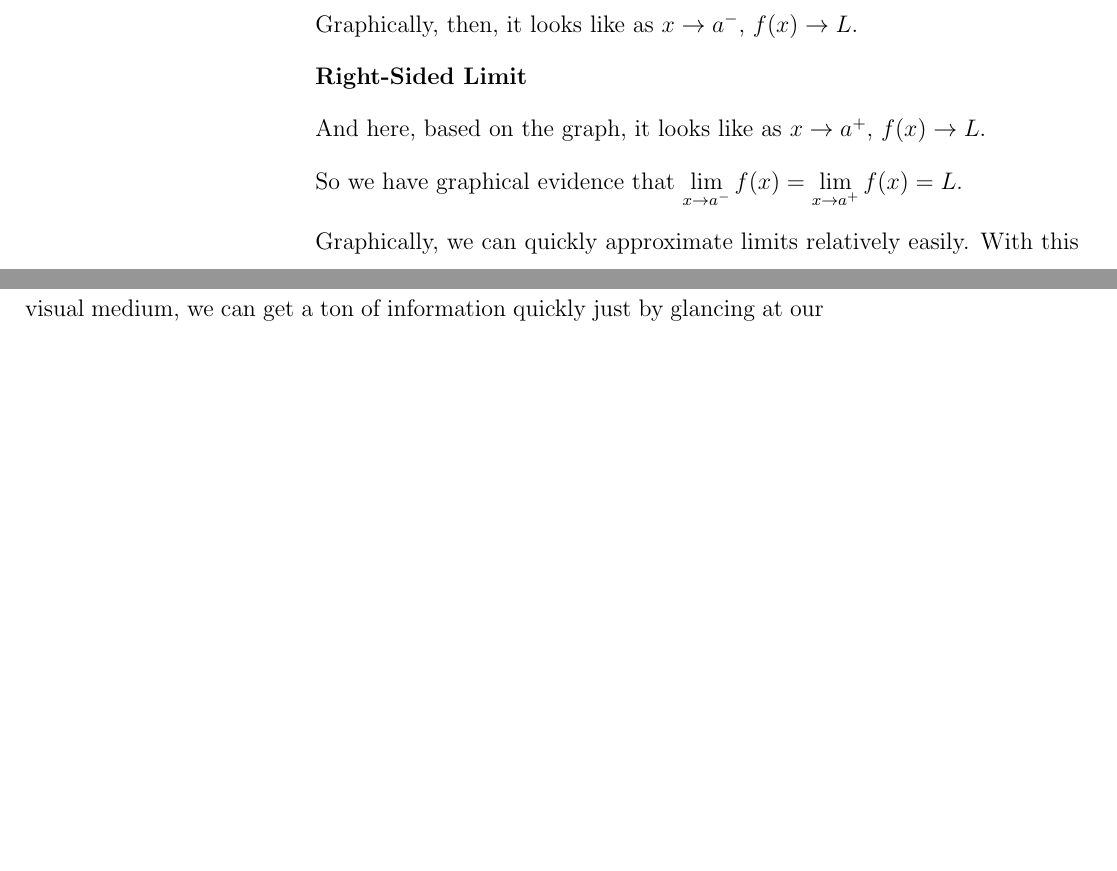
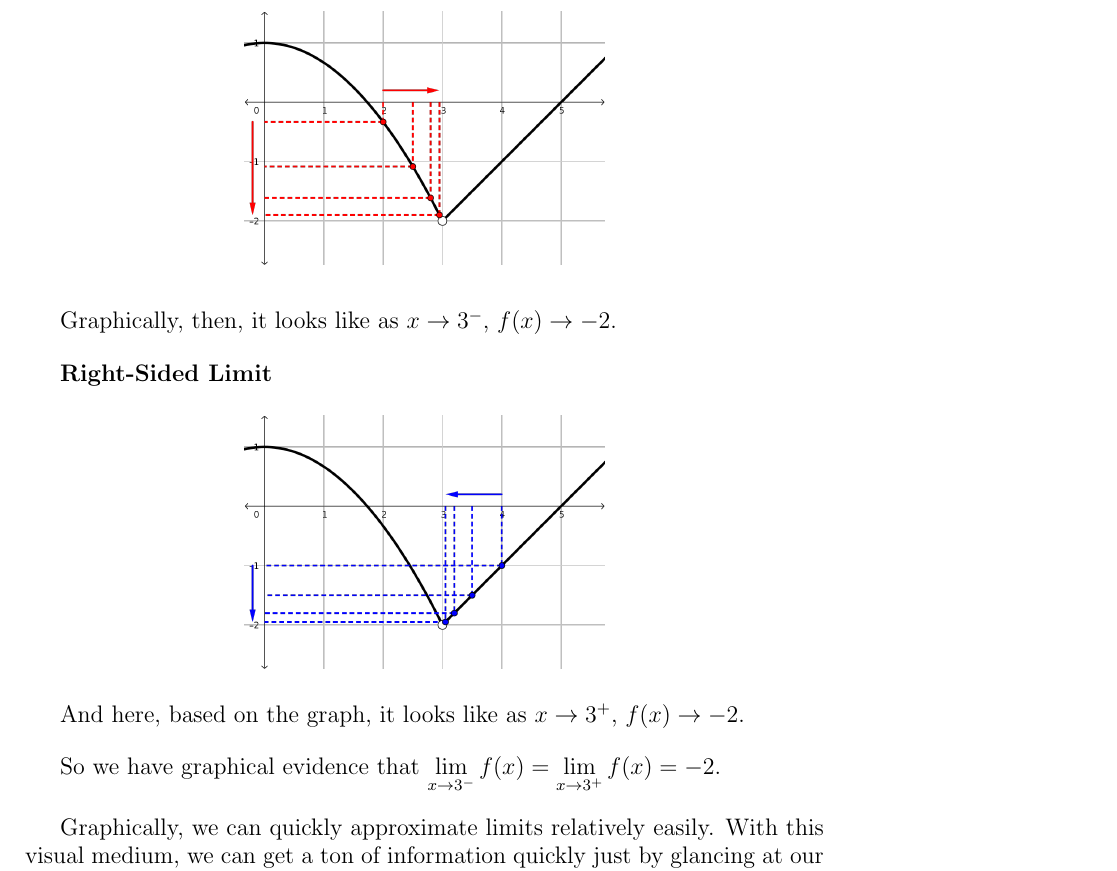
Before and after one commit to peterkeep/Calc1Notes, a LaTeX book (tex/ch1_main.tex, which reads tex/1_limits/1_definitions.tex): two parts of pages 4 and 5 of 7 before the commit and part of page 5 of 8 after it, the two joined at a grey line, cut so that both start at the same text, the shorter picture padded with empty space. Compiled offline with pdfLaTeX.

Commit message:
First example graphs

```diff
--- a/tex/1_limits/1_definitions.tex
+++ b/tex/1_limits/1_definitions.tex
@@ -159,3 +162,7 @@ Instead of actually evaluating it, though, we'll have to look at the $y$-values
 
 \textbf{Left-Sided Limit}
 
+\begin{figure}[h!tb]
+  \includegraphics[scale=0.75]{./1_limits/images/1-1_graph1L.png}
+  \centering
+\end{figure}
@@ -163,13 +169,16 @@ Instead of actually evaluating it, though, we'll have to look at the $y$-values
 
-Graphically, then, it looks like as $x\to a^-$, $f(x) \to L$.
+Graphically, then, it looks like as $x\to 3^-$, $f(x) \to -2$.
 
 \textbf{Right-Sided Limit}
 
-% Right-sided limit evaluations
+\begin{figure}[h!tb]
+  \includegraphics[scale=0.75]{./1_limits/images/1-1_graph1R.png}
+  \centering
+\end{figure}
 
-And here, based on the graph, it looks like as $x\to a^+$, $f(x)\to L$.
+And here, based on the graph, it looks like as $x\to 3^+$, $f(x)\to -2$.
 
-So we have graphical evidence that $\dlim_{x\to a^-} f(x) = \dlim_{x\to a^+} f(x) = L$.
+So we have graphical evidence that $\dlim_{x\to 3^-} f(x) = \dlim_{x\to 3^+} f(x) = -2$.
 
 Graphically, we can quickly approximate limits relatively easily.
 With this visual medium, we can get a ton of information quickly just by glancing at our graph.
```
Also changed, not shown: tex/1_limits/images/1-1_graph1.png (added), tex/1_limits/images/1-1_graph1L.png (added), tex/1_limits/images/1-1_graph1R.png (added), tex/1_limits/images/1-1_graph1bar1.png (added), tex/1_limits/images/1-1_graph1bar2.png (added), tex/1_limits/1_definitions.tex (18 more changed lines), 5 other files.
